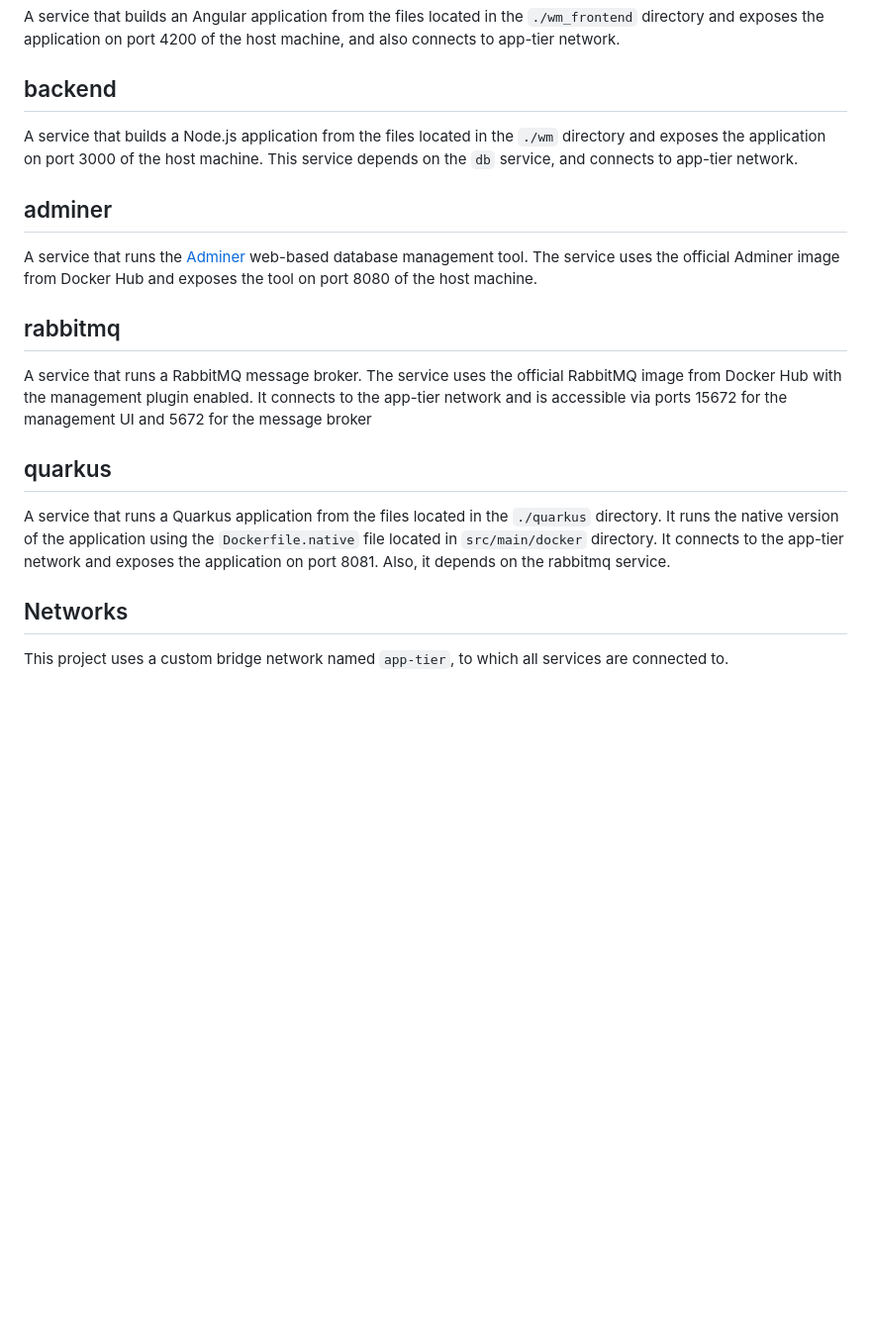
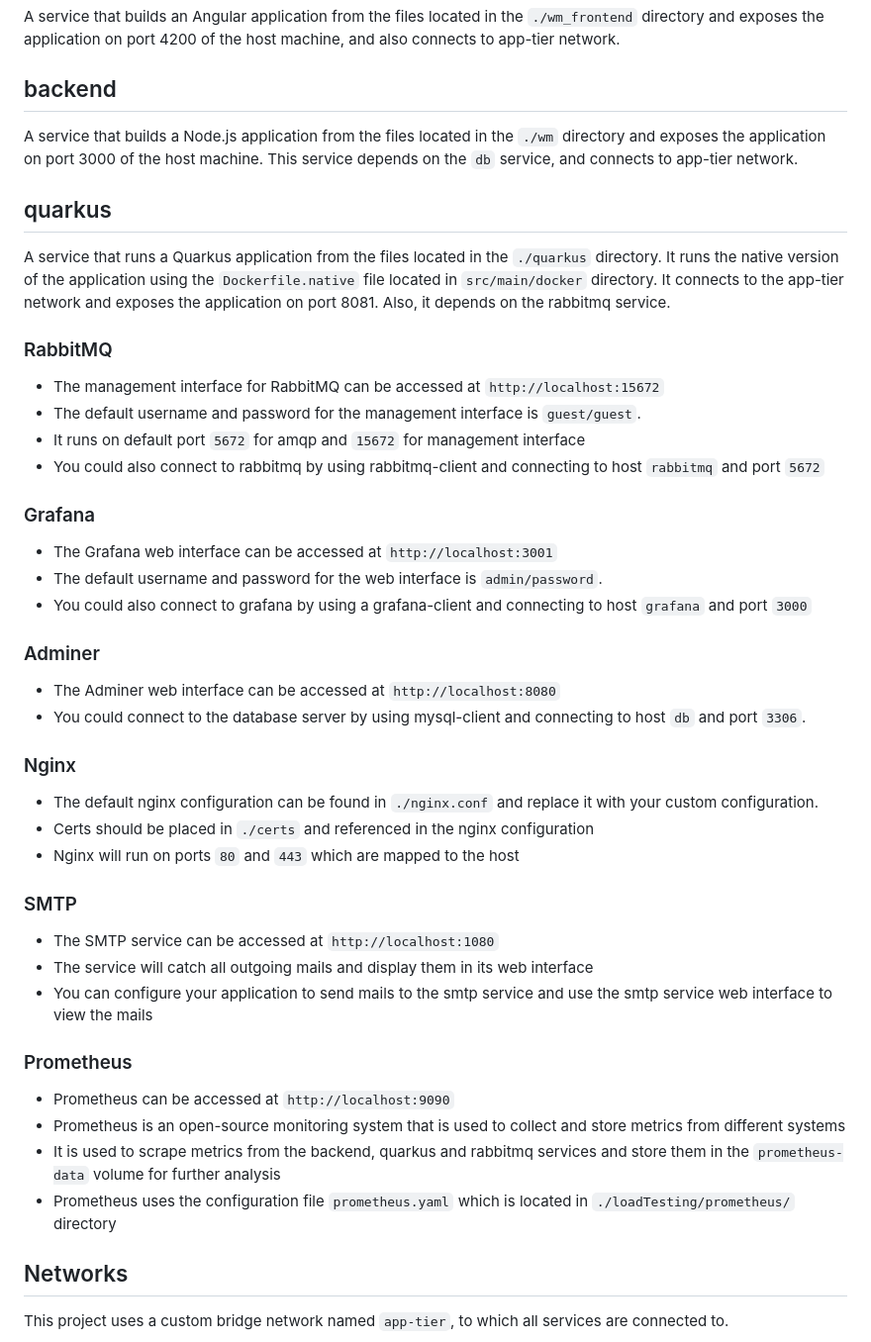
Before and after one commit to ghost-hikaru/Architecture_Logiciel, a Markdown page: README.md, the part around the change printed below. Shown: that part at 99% size. GitHub-like rendering; blank space fills up the shorter version.

```diff
--- a/README.md
+++ b/README.md
@@ -23,17 +56,41 @@ A service that builds an Angular application from the files located in the `./wm
 
 A service that builds a Node.js application from the files located in the `./wm` directory and exposes the application on port 3000 of the host machine. This service depends on the `db` service, and connects to app-tier network.
 
-## adminer
-
-A service that runs the [Adminer](https://www.adminer.org/) web-based database management tool. The service uses the official Adminer image from Docker Hub and exposes the tool on port 8080 of the host machine.
-
-## rabbitmq
-
-A service that runs a RabbitMQ message broker. The service uses the official RabbitMQ image from Docker Hub with the management plugin enabled. It connects to the app-tier network and is accessible via ports 15672 for the management UI and 5672 for the message broker
-
 ## quarkus
 
 A service that runs a Quarkus application from the files located in the `./quarkus` directory. It runs the native version of the application using the `Dockerfile.native` file located in `src/main/docker` directory. It connects to the app-tier network and exposes the application on port 8081. Also, it depends on the rabbitmq service.
+
+### RabbitMQ
+- The management interface for RabbitMQ can be accessed at `http://localhost:15672`
+- The default username and password for the management interface is `guest/guest`.
+- It runs on default port `5672` for amqp and `15672` for management interface
+- You could also connect to rabbitmq by using rabbitmq-client and connecting to host `rabbitmq` and port `5672`
+
+### Grafana
+- The Grafana web interface can be accessed at `http://localhost:3001`
+- The default username and password for the web interface is `admin/password`.
+- You could also connect to grafana by using a grafana-client and connecting to host `grafana` and port `3000`
+
+### Adminer
+- The Adminer web interface can be accessed at `http://localhost:8080`
+- You could connect to the database server by using mysql-client and connecting to host `db` and port `3306`.
+
+### Nginx
+- The default nginx configuration can be found in `./nginx.conf` and replace it with your custom configuration.
+- Certs should be placed in `./certs` and referenced in the nginx configuration
+- Nginx will run on ports `80` and `443` which are mapped to the host
+
+### SMTP
+- The SMTP service can be accessed at `http://localhost:1080`
+- The service will catch all outgoing mails and display them in its web interface
+- You can configure your application to send mails to the smtp service and use the smtp service web interface to view the mails
+
+### Prometheus
+- Prometheus can be accessed at `http://localhost:9090`
+- Prometheus is an open-source monitoring system that is used to collect and store metrics from different systems
+- It is used to scrape metrics from the backend, quarkus and rabbitmq services and store them in the `prometheus-data` volume for further analysis
+- Prometheus uses the configuration file `prometheus.yaml` which is located in `./loadTesting/prometheus/` directory
+
 
 ## Networks
 
```
Also changed, not shown: other parts of README.md (+34 -1 lines), assets/ArchiLogiciel.png, 1 other file.
